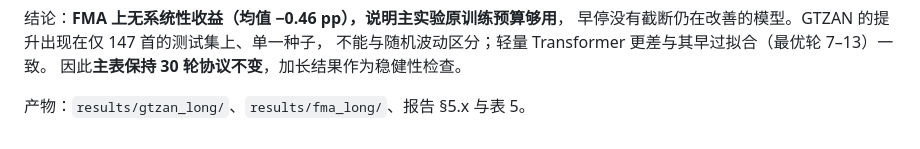
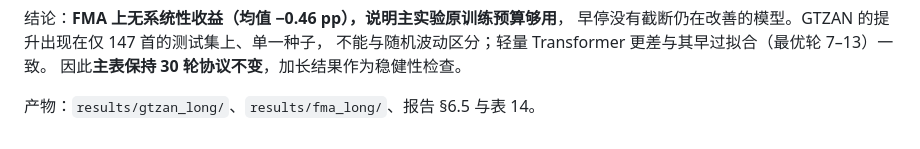
Before and after one commit to weiza0v0/music-ai-lab, a Markdown page: docs/experiment_log.md, the part around the change. Rendered like a GitHub page.

```diff
--- a/docs/experiment_log.md
+++ b/docs/experiment_log.md
@@ -303,4 +303,4 @@ FMA CRNN seed42），需检验"继续训练是否更好"。统一加长到 60
 不能与随机波动区分；轻量 Transformer 更差与其早过拟合（最优轮 7–13）一致。
 因此**主表保持 30 轮协议不变**，加长结果作为稳健性检查。
 
-产物：`results/gtzan_long/`、`results/fma_long/`、报告 §5.x 与表 5。
+产物：`results/gtzan_long/`、`results/fma_long/`、报告 §6.5 与表 14。
```
Also changed, not shown: README.md (+1 -1 lines), docs/research_log.md (+1 -1 lines).
